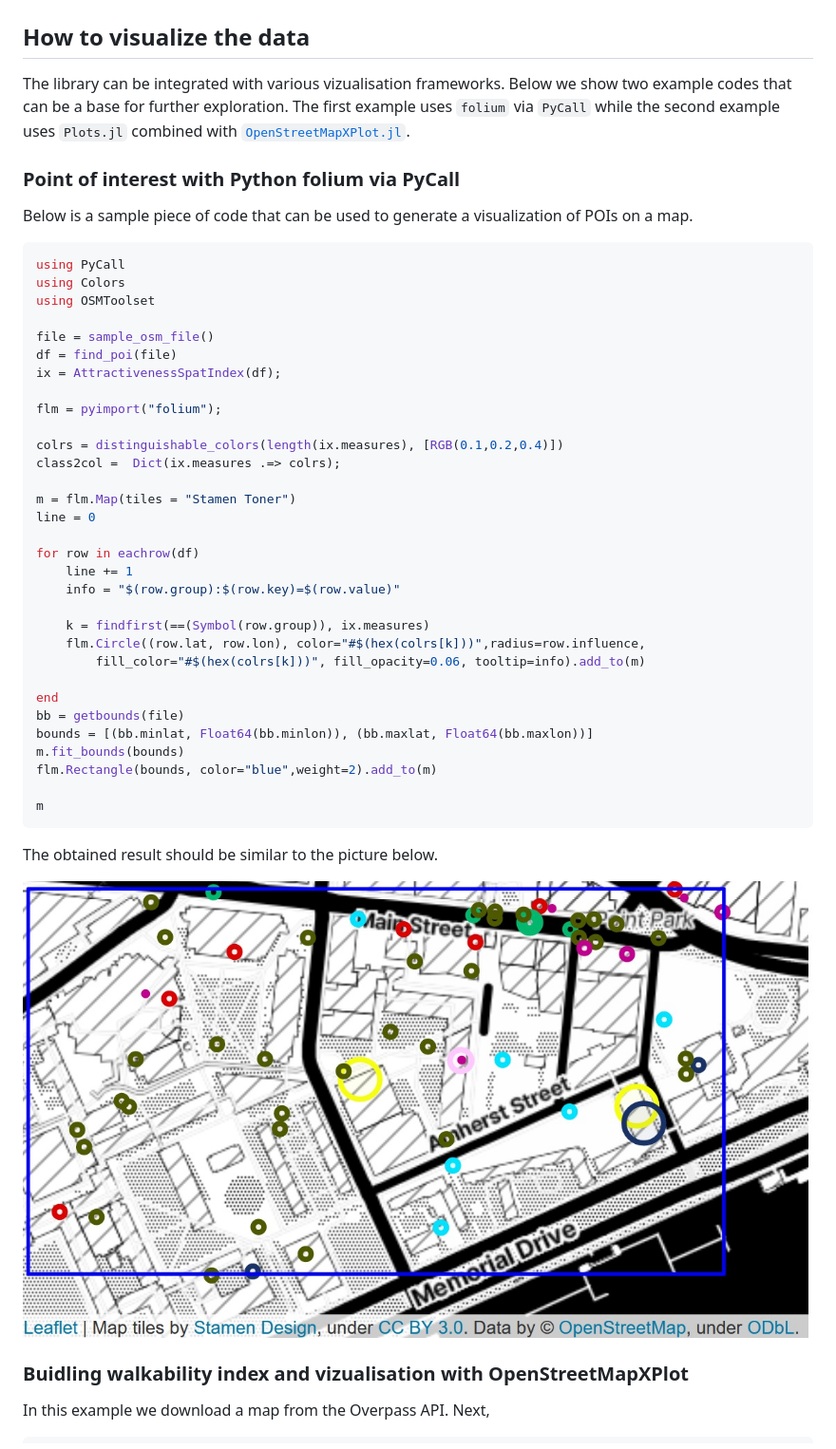
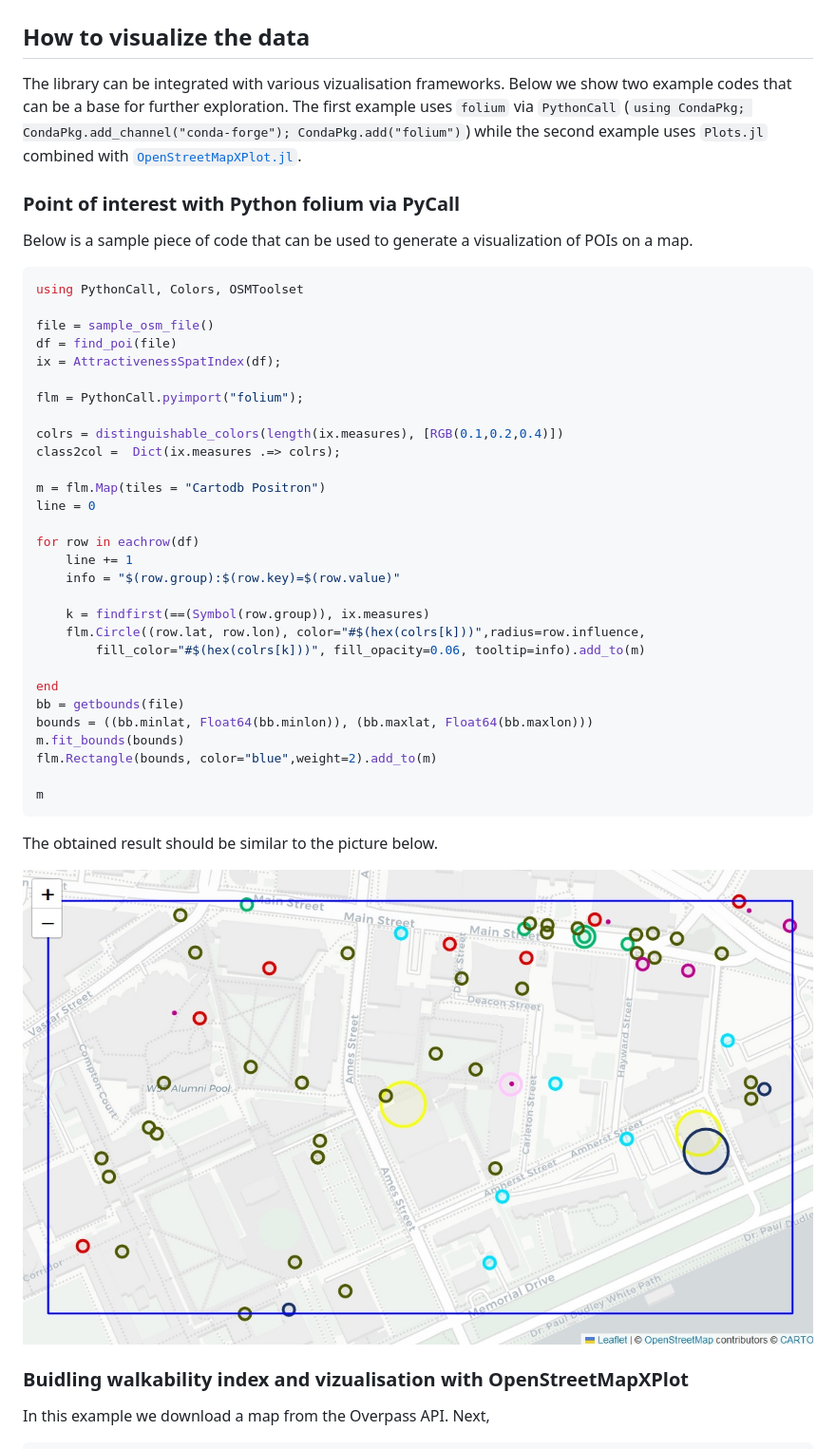
Before and after one commit to pszufe/OSMToolset.jl, a Markdown page: docs/src/visualize.md, the part around the change. Shown: that part at 95% size. Drawn GitHub-style; pictures changed too: docs/src/poiviz.png.

````diff
--- a/docs/src/visualize.md
+++ b/docs/src/visualize.md
@@ -2,26 +2,25 @@
 
 ## How to visualize the data
 
-The library can be integrated with various vizualisation frameworks. Below we show two example codes that can be a base for further exploration. The first example uses `folium`  via `PyCall` while the second example uses `Plots.jl` combined with [`OpenStreetMapXPlot.jl`](https://github.com/pszufe/OpenStreetMapXPlot.jl).
+The library can be integrated with various vizualisation frameworks. Below we show two example codes that can be a base for further exploration. The first example uses `folium`  via `PythonCall` (`using CondaPkg; CondaPkg.add_channel("conda-forge"); CondaPkg.add("folium")`) while the second example uses `Plots.jl` combined with [`OpenStreetMapXPlot.jl`](https://github.com/pszufe/OpenStreetMapXPlot.jl).
+
 
 ### Point of interest with Python folium via PyCall
 
 Below is a sample piece of code that can be used to generate a visualization of POIs on a map.
 ```julia
-using PyCall
-using Colors
-using OSMToolset
+using PythonCall, Colors, OSMToolset
 
 file = sample_osm_file()
 df = find_poi(file)
 ix = AttractivenessSpatIndex(df);
 
-flm = pyimport("folium");
+flm = PythonCall.pyimport("folium");
 
 colrs = distinguishable_colors(length(ix.measures), [RGB(0.1,0.2,0.4)])
 class2col =  Dict(ix.measures .=> colrs);
 
-m = flm.Map(tiles = "Stamen Toner")
+m = flm.Map(tiles = "Cartodb Positron")
 line = 0
 
 for row in eachrow(df)
@@ -34,7 +33,7 @@ for row in eachrow(df)
 
 end
 bb = getbounds(file)
-bounds = [(bb.minlat, Float64(bb.minlon)), (bb.maxlat, Float64(bb.maxlon))]
+bounds = ((bb.minlat, Float64(bb.minlon)), (bb.maxlat, Float64(bb.maxlon)))
 m.fit_bounds(bounds)
 flm.Rectangle(bounds, color="blue",weight=2).add_to(m)
 
````
